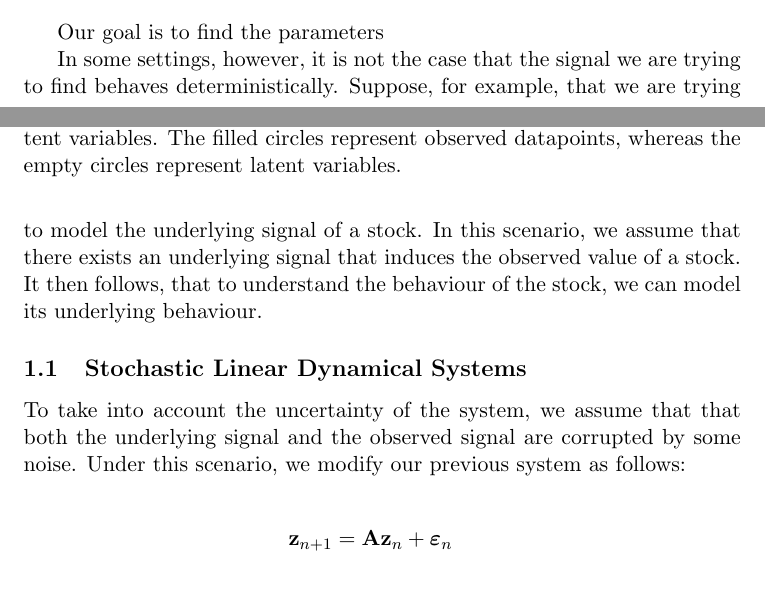
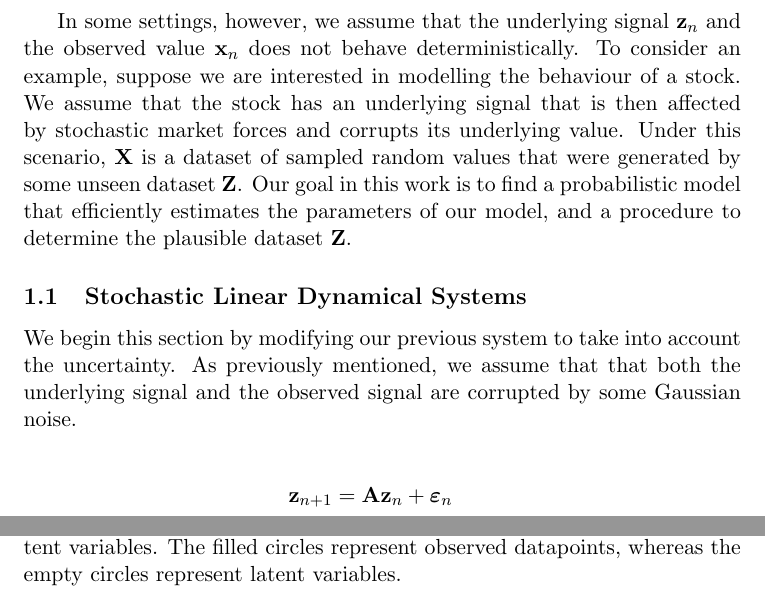
Before and after one commit to gerdm/QMUL, a LaTeX thesis (MTHM038-project-dissertation/drafts/lds-kf.tex): two parts of pages 1 and 2 of 9 before the commit and two parts of pages 2 and 3 of 9 after it, joined at a grey line, cut at the place of the change. Compiled offline with pdfLaTeX.

Commit message:
MTHM038-mod: introduction to kalman filters

```diff
--- a/MTHM038-project-dissertation/drafts/lds-kf.tex
+++ b/MTHM038-project-dissertation/drafts/lds-kf.tex
@@ -44,6 +44,5 @@ One way to represent such system is to assume the existence of an unobserved sig
 	{\bf x}_{n+1} &= {\bf C} {\bf z}_{n+1}
 \end{align*}
 
-Our goal is to find the parameters
+An example of such system is presented in Figure \ref{fig:hidden-dynamical-system}, in which the dynamics of the vector ${\bf x}_n$ is completely determined by the vector ${\bf z}_n$. Hence, the evolution of the system is completely determined by the initial condition ${\bf z}_0$. Assuming that ${\bf z}_0$ is known and we observed a fixed number of observations ${\bf X}$, the problem reduces to find matrices ${\bf A}$ and ${\bf C}$ that generated the observed values.
 
-In some settings, however, it is not the case that the signal we are trying to find behaves deterministically. Suppose, for example, that we are trying to model the underlying signal of a stock. In this scenario, we assume that there exists an underlying signal that induces the observed value of a stock. It then follows, that to understand the behaviour of the stock, we can model its underlying behaviour.
@@ -50,7 +54,12 @@ In some settings, however, it is not the case that the signal we are trying to f
+	\label{fig:hidden-dynamical-system}
+\end{figure}
+
+In some settings, however, we assume that the underlying signal ${\bf z}_n$ and the observed value ${\bf x}_n$ does not behave deterministically. To consider an example, suppose we are interested in modelling the behaviour of a stock. We assume that the stock has an underlying signal that is then affected by stochastic market forces and corrupts its underlying value. Under this scenario, ${\bf X}$ is a dataset of sampled random values that were generated by some unseen dataset ${\bf Z}$. Our goal in this work is to find a probabilistic model that efficiently estimates the parameters of our model, and a procedure to determine the plausible dataset $\bf Z$.
+
+% as we will see, the procedure can be achieved by the EM-algorithm and the dataset Z can be found using a known algorithm known as the Kalman-filter equations.
 
 \subsection{Stochastic Linear Dynamical Systems}
-
-To take into account the uncertainty of the system, we assume that that both the underlying signal and the observed signal are corrupted by some noise. Under this scenario, we modify our previous system as follows:
+We begin this section by modifying our previous system to take into account the uncertainty. As previously mentioned, we assume that that both the underlying signal and the observed signal are corrupted by some Gaussian noise.
 
 
 \begin{align*}
```
Also changed, not shown: MTHM038-project-dissertation/drafts/lds-kf.tex (11 more changed lines).
